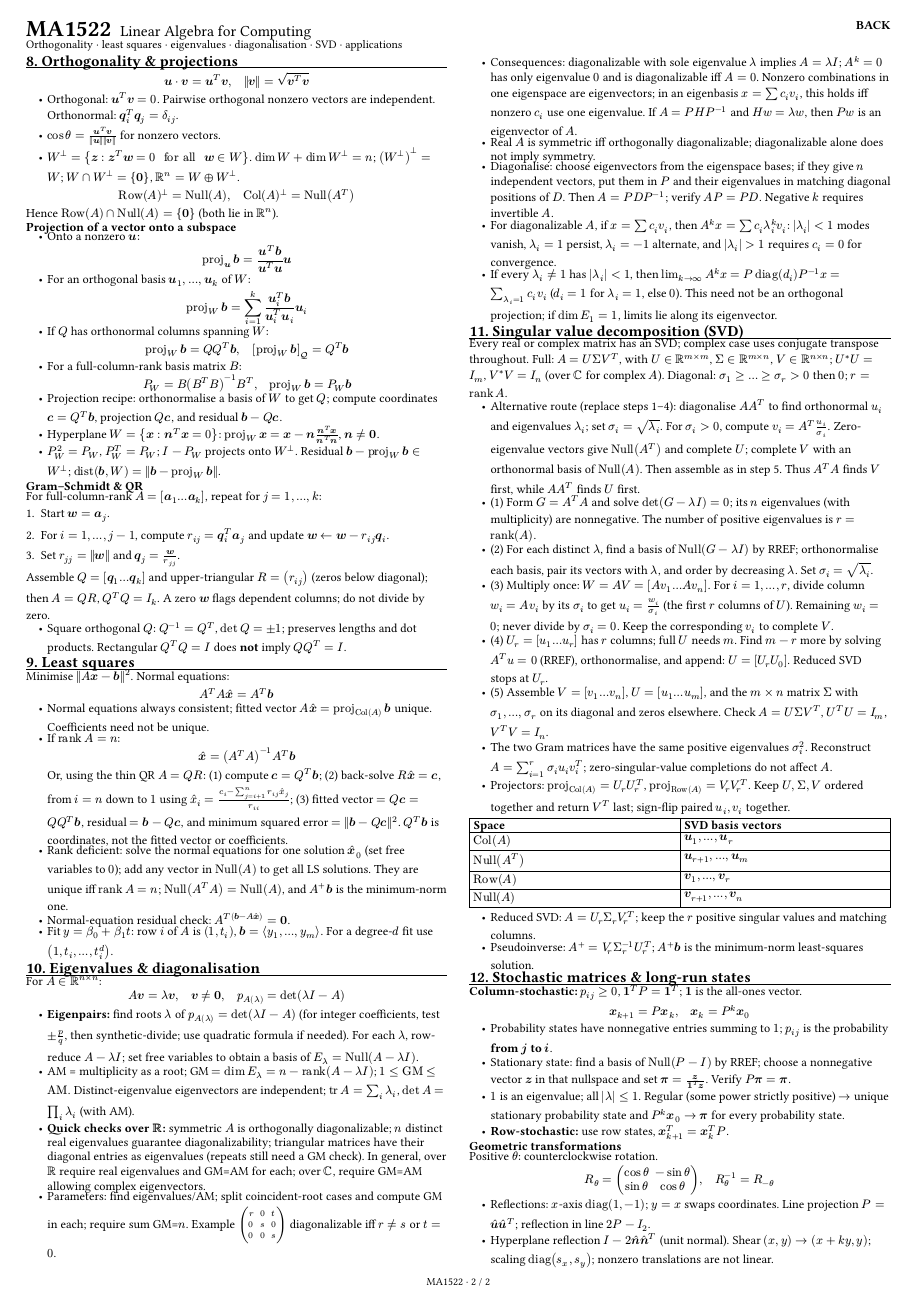
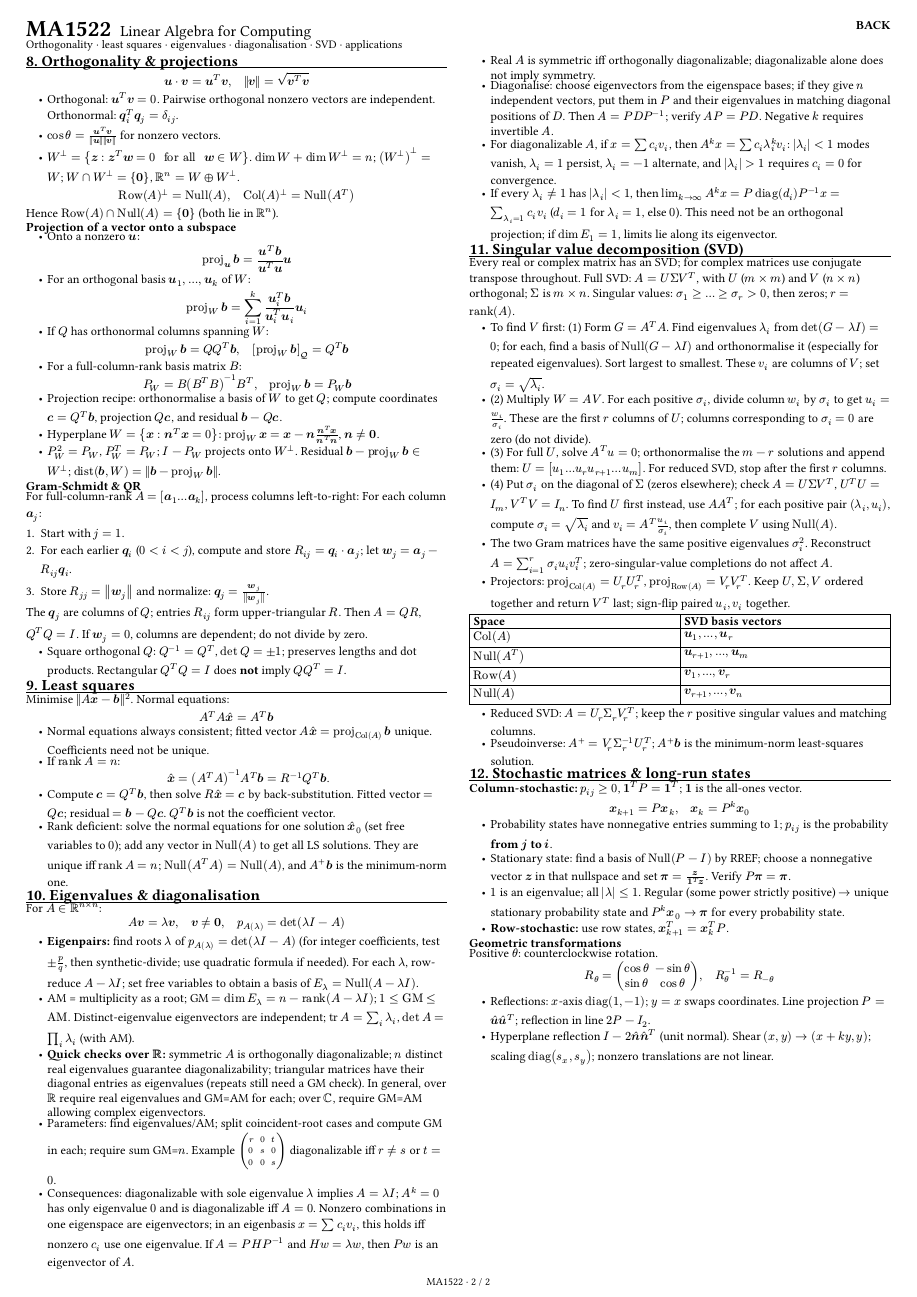
Before and after one commit to Isaiah-Tan/Academics, a Typst document (MA1522/MA1522 Cheatsheet.typ): page 2 of 2. The pictures show the PDF file MA1522/MA1522 Cheatsheet.pdf that the author committed with the source.

Commit message:
Updated MA1522 Cheatsheet to v1 - Changed wording on Gram-Schmidt section to be more concise and clear. - Changed wording on SVD section

```diff
--- a/MA1522/MA1522 Cheatsheet.typ
+++ b/MA1522/MA1522 Cheatsheet.typ
@@ -175,5 +175,3 @@ Hence $Row(A) inter Null(A)={bold(0)}$ (both lie in $RR^n$).
 - $P_W^2=P_W$, $P_W^T=P_W$; $I-P_W$ projects onto $W^perp$.
   Residual $bold(b)-proj_W bold(b) in W^perp$;
   $"dist"(bold(b),W)=norm(bold(b)-proj_W bold(b))$.
-#sub("Gram–Schmidt & QR")
-For full-column-rank $A=[bold(a)_1 dots bold(a)_k]$, repeat for $j=1,...,k$:
@@ -183,4 +178,10 @@ For full-column-rank $A=[bold(a)_1 dots bold(a)_k]$, repeat for $j=1,...,k$:
-Assemble $Q=[bold(q)_1 dots bold(q)_k]$ and upper-triangular $R=(r_(i j))$ (zeros below diagonal); then $A=Q R$, $Q^T Q=I_k$. A zero $bold(w)$ flags dependent columns; do not divide by zero.
+#sub("Gram-Schmidt & QR")
+For full-column-rank $A=[bold(a)_1 dots bold(a)_k]$, process columns left-to-right:
+For each column $bold(a)_j$:
+1. Start with $j=1$.
+2. For each earlier $bold(q)_i$ ($0<i<j$), compute and store $R_(i j)=bold(q)_i dot bold(a)_j$; let $bold(w)_j = bold(a)_j-R_(i j) bold(q)_i$.
+3. Store $R_(j j)=norm(bold(w)_j)$ and normalize: $bold(q)_j=bold(w)_j/norm(bold(w)_j)$.
+The $bold(q)_j$ are columns of $Q$; entries $R_(i j)$ form upper-triangular $R$. Then $A=Q R$, $Q^T Q=I$. If $bold(w)_j=0$, columns are dependent; do not divide by zero.
 - Square orthogonal $Q$: $Q^(-1)=Q^T$, $det Q=plus.minus 1$; preserves lengths and dot products. Rectangular $Q^T Q=I$ does *not* imply $Q Q^T=I$.
 
 #sec(9, "Least squares")
@@ -195,4 +195,3 @@ $ A^T A hat(bold(x))=A^T bold(b) $
-- Fit $y=beta_0+beta_1 t$: row $i$ of $A$ is $(1,t_i)$, $bold(b)=⟨y_1,dots,y_m⟩$. For a degree-$d$ fit use $(1,t_i,dots,t_i^d)$.
 
 #sec(10, "Eigenvalues & diagonalisation")
 For $A in RR^(n times n)$:
@@ -208,14 +207,12 @@ $ A bold(v)=lambda bold(v), quad bold(v)!=bold(0), quad p_A(lambda)=det(lambda I
 - If every $λ_i!=1$ has $|λ_i|<1$, then $lim_(k->oo) A^k x=P diag(d_i)P^(-1)x=sum_(λ_i=1)c_i v_i$ ($d_i=1$ for $λ_i=1$, else $0$). This need not be an orthogonal projection; if $dim E_1=1$, limits lie along its eigenvector.
 
 #sec(11, "Singular value decomposition (SVD)")
-Every real or complex matrix has an SVD; complex case uses conjugate transpose throughout. Full: $A=U Sigma V^T$, with $U in RR^(m times m)$, $Sigma in RR^(m times n)$, $V in RR^(n times n)$; $U^ast U=I_m$, $V^ast V=I_n$ (over $CC$ for complex $A$). Diagonal: $σ_1>=dots>=σ_r>0$ then $0$; $r=rank A$.
-- Alternative route (replace steps 1–4): diagonalise $A A^T$ to find orthonormal $u_i$ and eigenvalues $λ_i$; set $σ_i=sqrt(λ_i)$. For $σ_i>0$, compute $v_i=A^T u_i/σ_i$. Zero-eigenvalue vectors give $Null(A^T)$ and complete $U$; complete $V$ with an orthonormal basis of $Null(A)$. Then assemble as in step 5. Thus $A^T A$ finds $V$ first, while $A A^T$ finds $U$ first.
-- (1) Form $G=A^T A$ and solve $det(G-λ I)=0$; its $n$ eigenvalues (with multiplicity) are nonnegative. The number of positive eigenvalues is $r=rank(A)$.
-- (2) For each distinct $λ$, find a basis of $Null(G-λ I)$ by RREF; orthonormalise each basis, pair its vectors with $λ$, and order by decreasing $λ$. Set $σ_i=sqrt(λ_i)$.
-- (3) Multiply once: $W=A V=[A v_1 dots A v_n]$. For $i=1,...,r$, divide column $w_i=A v_i$ by its $σ_i$ to get $u_i=w_i/σ_i$ (the first $r$ columns of $U$). Remaining $w_i=0$; never divide by $σ_i=0$. Keep the corresponding $v_i$ to complete $V$.
-- (4) $U_r=[u_1 dots u_r]$ has $r$ columns; full $U$ needs $m$. Find $m-r$ more by solving $A^T u=0$ (RREF), orthonormalise, and append: $U=[U_r U_0]$. Reduced SVD stops at $U_r$.
-- (5) Assemble $V=[v_1 dots v_n]$, $U=[u_1 dots u_m]$, and the $m times n$ matrix $Σ$ with $σ_1,...,σ_r$ on its diagonal and zeros elsewhere. Check $A=U Σ V^T$, $U^T U=I_m$, $V^T V=I_n$.
-- The two Gram matrices have the same positive eigenvalues $σ_i^2$. Reconstruct $A=sum_(i=1)^r σ_i u_i v_i^T$; zero-singular-value completions do not affect $A$.
+Every real or complex matrix has an SVD; for complex matrices use conjugate transpose throughout. Full SVD: $A=U Σ V^T$, with $U$ ($m times m$) and $V$ ($n times n$) orthogonal; $Σ$ is $m times n$. Singular values: $σ_1>=dots>=σ_r>0$, then zeros; $r=rank(A)$.
+- To find $V$ first: (1) Form $G=A^T A$. Find eigenvalues $λ_i$ from $det(G-λ I)=0$; for each, find a basis of $Null(G-λ I)$ and orthonormalise it (especially for repeated eigenvalues). Sort largest to smallest. These $v_i$ are columns of $V$; set $sigma_i=sqrt(λ_i)$.
+- (2) Multiply $W=A V$. For each positive $sigma_i$, divide column $w_i$ by $sigma_i$ to get $u_i=w_i/sigma_i$. These are the first $r$ columns of $U$; columns corresponding to $sigma_i=0$ are zero (do not divide).
+- (3) For full $U$, solve $A^T u=0$; orthonormalise the $m-r$ solutions and append them: $U=[u_1 dots u_r u_(r+1) dots u_m]$. For reduced SVD, stop after the first $r$ columns.
+- (4) Put $sigma_i$ on the diagonal of $Σ$ (zeros elsewhere); check $A=U Σ V^T$, $U^T U=I_m$, $V^T V=I_n$. To find $U$ first instead, use $A A^T$; for each positive pair $(λ_i,u_i)$, compute $sigma_i=sqrt(λ_i)$ and $v_i=A^T u_i/sigma_i$, then complete $V$ using $Null(A)$.
+- The two Gram matrices have the same positive eigenvalues $sigma_i^2$. Reconstruct $A=sum_(i=1)^r sigma_i u_i v_i^T$; zero-singular-value completions do not affect $A$.
 - Projectors: $proj_(Col(A))=U_r U_r^T$, $proj_(Row(A))=V_r V_r^T$. Keep $U,Σ,V$ ordered together and return $V^T$ last; sign-flip paired $u_i,v_i$ together.
 #table(
   columns: (1fr, 1fr),
```
Also changed, not shown: MA1522/MA1522 Cheatsheet.pdf, MA1522/MA1522 Cheatsheet.typ (16 more changed lines).
